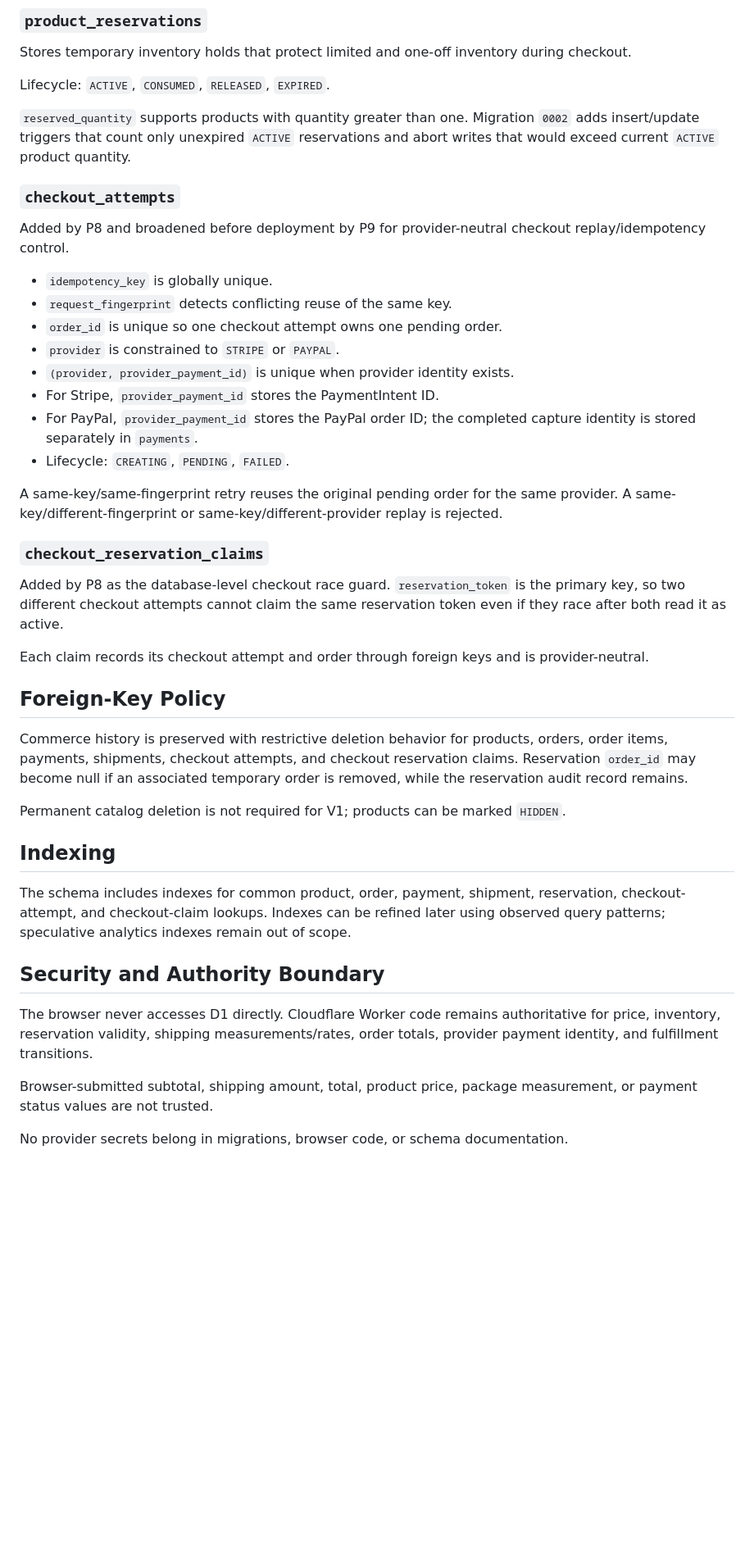
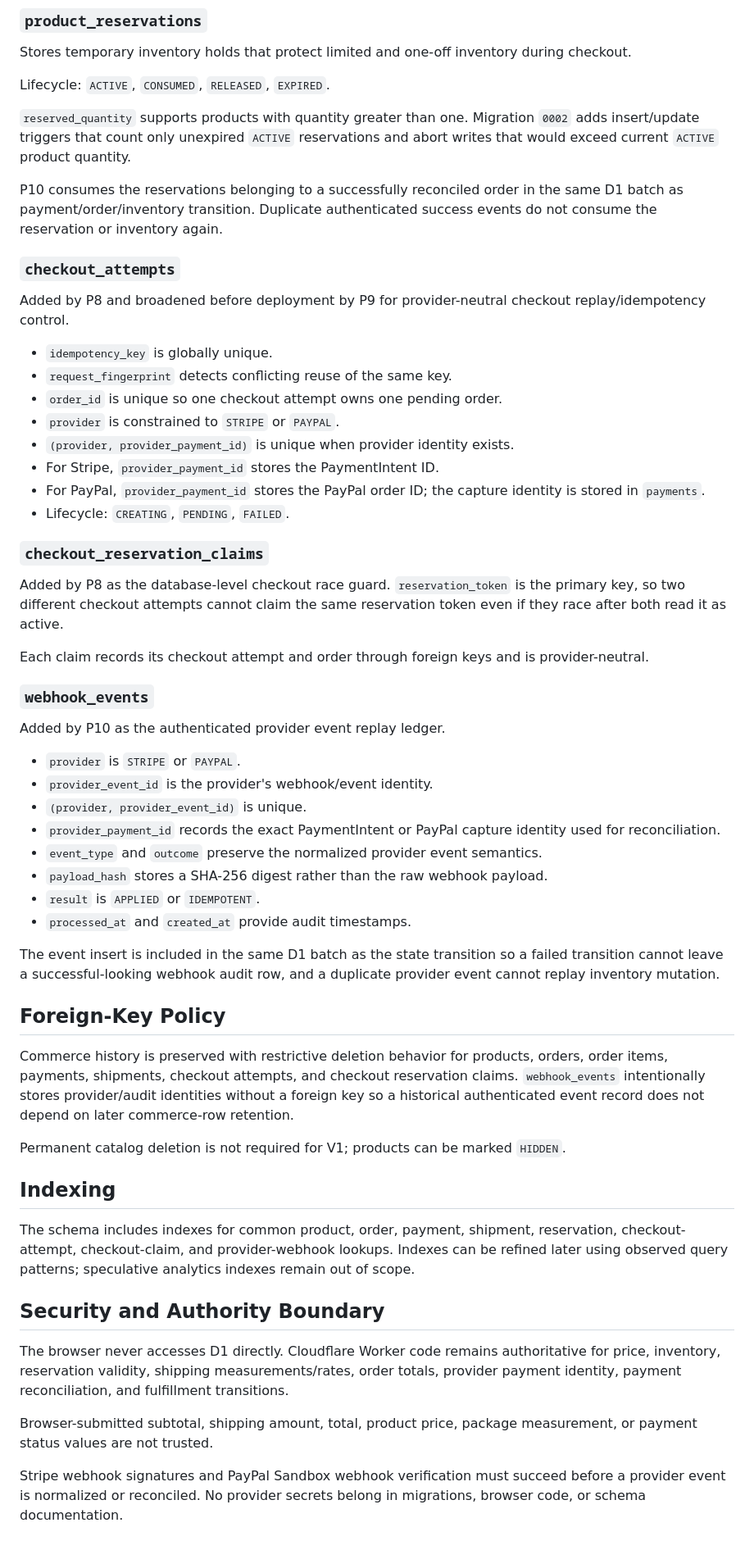
Before and after one commit to MayIonics/mayionics.github.io, a Markdown page: docs/SCHEMA_SPEC.md, the part around one of its changes. Shown at 82% size. Drawn GitHub-style; blank space fills up the shorter version.

Commit message:
P10 docs: reconcile schema specification

```diff
--- a/docs/SCHEMA_SPEC.md
+++ b/docs/SCHEMA_SPEC.md
@@ -76,6 +82,8 @@ Lifecycle: `ACTIVE`, `CONSUMED`, `RELEASED`, `EXPIRED`.
 
 `reserved_quantity` supports products with quantity greater than one. Migration `0002` adds insert/update triggers that count only unexpired `ACTIVE` reservations and abort writes that would exceed current `ACTIVE` product quantity.
 
+P10 consumes the reservations belonging to a successfully reconciled order in the same D1 batch as payment/order/inventory transition. Duplicate authenticated success events do not consume the reservation or inventory again.
+
 ### `checkout_attempts`
 
 Added by P8 and broadened before deployment by P9 for provider-neutral checkout replay/idempotency control.
@@ -86,10 +94,8 @@ Added by P8 and broadened before deployment by P9 for provider-neutral checkout
 - `provider` is constrained to `STRIPE` or `PAYPAL`.
 - `(provider, provider_payment_id)` is unique when provider identity exists.
 - For Stripe, `provider_payment_id` stores the PaymentIntent ID.
-- For PayPal, `provider_payment_id` stores the PayPal order ID; the completed capture identity is stored separately in `payments`.
+- For PayPal, `provider_payment_id` stores the PayPal order ID; the capture identity is stored in `payments`.
 - Lifecycle: `CREATING`, `PENDING`, `FAILED`.
-
-A same-key/same-fingerprint retry reuses the original pending order for the same provider. A same-key/different-fingerprint or same-key/different-provider replay is rejected.
 
 ### `checkout_reservation_claims`
 
@@ -97,20 +103,35 @@ Added by P8 as the database-level checkout race guard. `reservation_token` is th
 
 Each claim records its checkout attempt and order through foreign keys and is provider-neutral.
 
+### `webhook_events`
+
+Added by P10 as the authenticated provider event replay ledger.
+
+- `provider` is `STRIPE` or `PAYPAL`.
+- `provider_event_id` is the provider's webhook/event identity.
+- `(provider, provider_event_id)` is unique.
+- `provider_payment_id` records the exact PaymentIntent or PayPal capture identity used for reconciliation.
+- `event_type` and `outcome` preserve the normalized provider event semantics.
+- `payload_hash` stores a SHA-256 digest rather than the raw webhook payload.
+- `result` is `APPLIED` or `IDEMPOTENT`.
+- `processed_at` and `created_at` provide audit timestamps.
+
+The event insert is included in the same D1 batch as the state transition so a failed transition cannot leave a successful-looking webhook audit row, and a duplicate provider event cannot replay inventory mutation.
+
 ## Foreign-Key Policy
 
-Commerce history is preserved with restrictive deletion behavior for products, orders, order items, payments, shipments, checkout attempts, and checkout reservation claims. Reservation `order_id` may become null if an associated temporary order is removed, while the reservation audit record remains.
+Commerce history is preserved with restrictive deletion behavior for products, orders, order items, payments, shipments, checkout attempts, and checkout reservation claims. `webhook_events` intentionally stores provider/audit identities without a foreign key so a historical authenticated event record does not depend on later commerce-row retention.
 
 Permanent catalog deletion is not required for V1; products can be marked `HIDDEN`.
 
 ## Indexing
 
-The schema includes indexes for common product, order, payment, shipment, reservation, checkout-attempt, and checkout-claim lookups. Indexes can be refined later using observed query patterns; speculative analytics indexes remain out of scope.
+The schema includes indexes for common product, order, payment, shipment, reservation, checkout-attempt, checkout-claim, and provider-webhook lookups. Indexes can be refined later using observed query patterns; speculative analytics indexes remain out of scope.
 
 ## Security and Authority Boundary
 
-The browser never accesses D1 directly. Cloudflare Worker code remains authoritative for price, inventory, reservation validity, shipping measurements/rates, order totals, provider payment identity, and fulfillment transitions.
+The browser never accesses D1 directly. Cloudflare Worker code remains authoritative for price, inventory, reservation validity, shipping measurements/rates, order totals, provider payment identity, payment reconciliation, and fulfillment transitions.
 
 Browser-submitted subtotal, shipping amount, total, product price, package measurement, or payment status values are not trusted.
 
-No provider secrets belong in migrations, browser code, or schema documentation.
+Stripe webhook signatures and PayPal Sandbox webhook verification must succeed before a provider event is normalized or reconciled. No provider secrets belong in migrations, browser code, or schema documentation.
```
Also changed, not shown: other parts of docs/SCHEMA_SPEC.md (+9 -3 lines).
